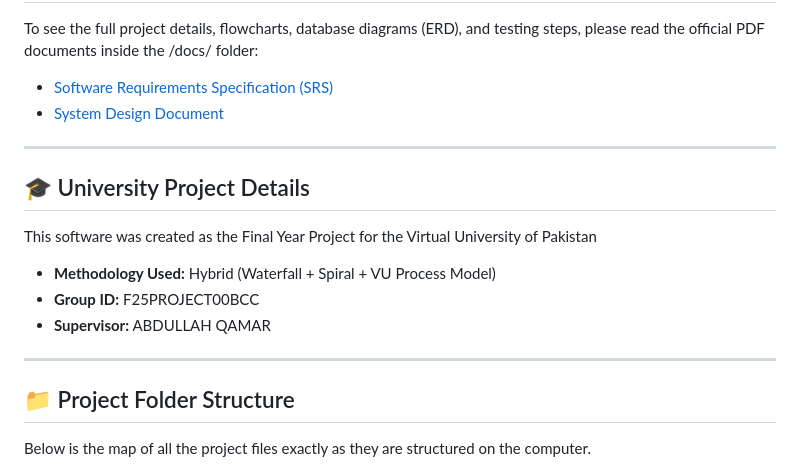
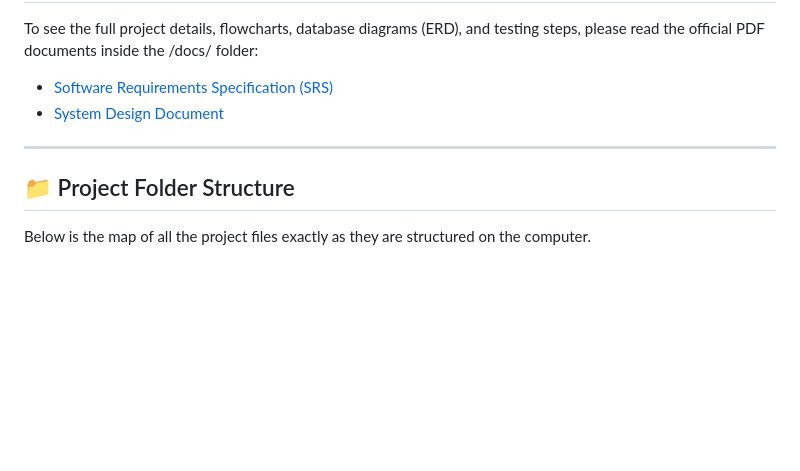
Before and after one commit to Arqambunkers88/Access-Form-Project, a Markdown page: README.md, the part around the change. Drawn GitHub-style; blank space fills up the shorter version.

```diff
--- a/README.md
+++ b/README.md
@@ -56,16 +56,6 @@ To see the full project details, flowcharts, database diagrams (ERD), and testin
 
 ---
 
-## 🎓 University Project Details
-
-This software was created as the Final Year Project for the Virtual University of Pakistan
-
-* **Methodology Used:** Hybrid (Waterfall + Spiral + VU Process Model)
-* **Group ID:** F25PROJECT00BCC
-* **Supervisor:** ABDULLAH QAMAR
-
----
-
 ## 📁 Project Folder Structure
 
 Below is the map of all the project files exactly as they are structured on the computer.
```
